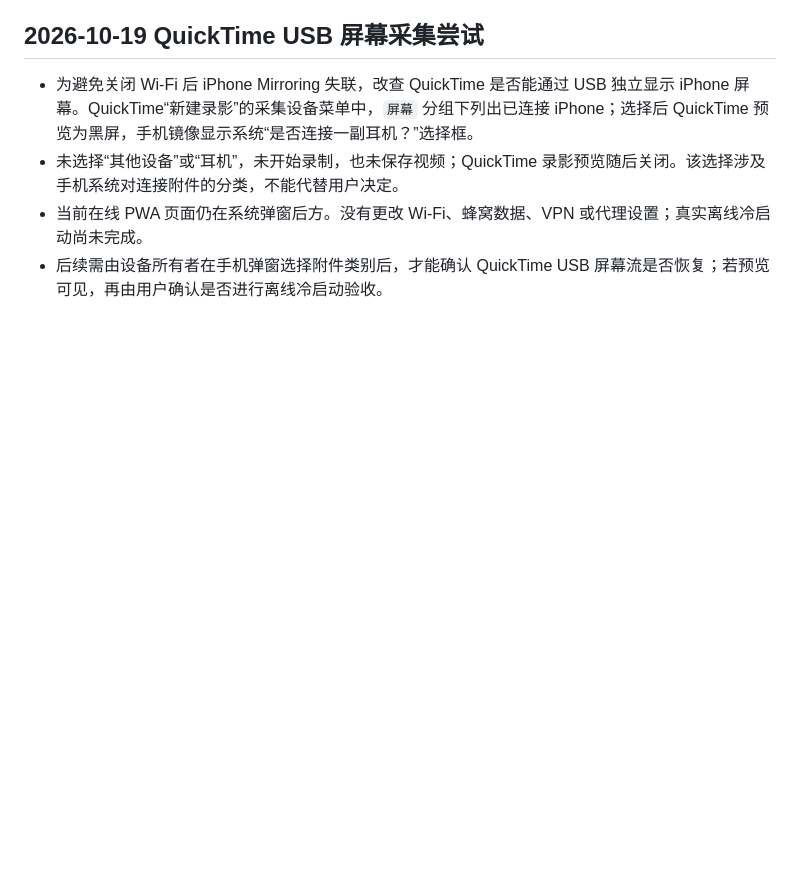
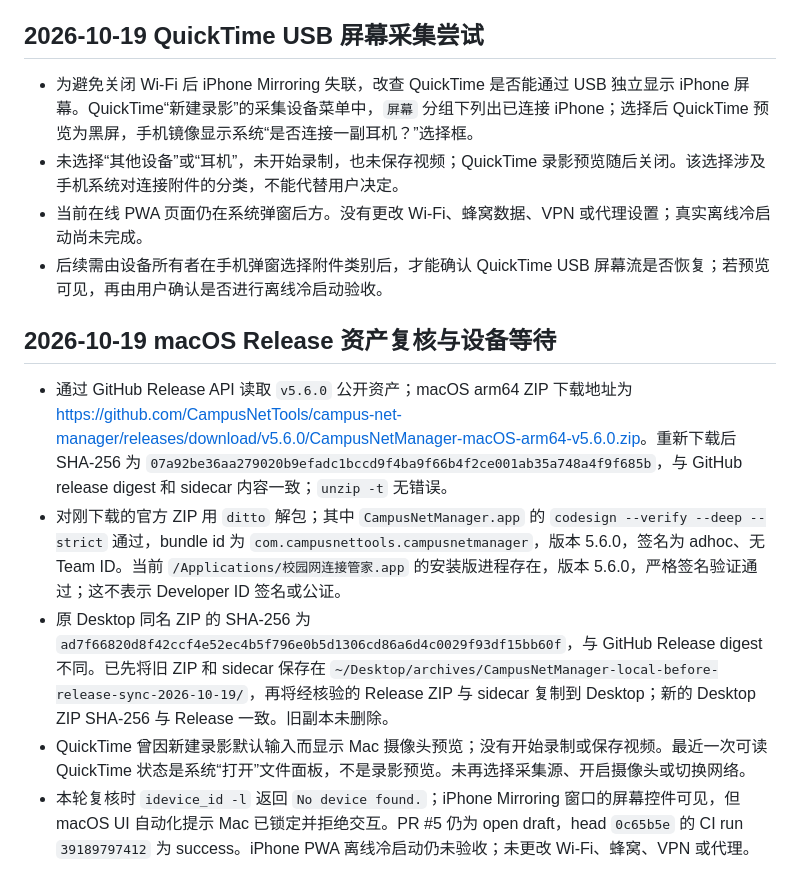
Before and after one commit to CampusNetTools/campus-net-manager, a Markdown page: docs/PROJECT_CLOSURE_PLAN.md, the part around the change. GitHub-like rendering; blank space fills up the shorter version.

Commit message:
docs: record macOS release asset recheck

```diff
--- a/docs/PROJECT_CLOSURE_PLAN.md
+++ b/docs/PROJECT_CLOSURE_PLAN.md
@@ -873,3 +873,11 @@
 - 未选择“其他设备”或“耳机”，未开始录制，也未保存视频；QuickTime 录影预览随后关闭。该选择涉及手机系统对连接附件的分类，不能代替用户决定。
 - 当前在线 PWA 页面仍在系统弹窗后方。没有更改 Wi-Fi、蜂窝数据、VPN 或代理设置；真实离线冷启动尚未完成。
 - 后续需由设备所有者在手机弹窗选择附件类别后，才能确认 QuickTime USB 屏幕流是否恢复；若预览可见，再由用户确认是否进行离线冷启动验收。
+
+## 2026-10-19 macOS Release 资产复核与设备等待
+
+- 通过 GitHub Release API 读取 `v5.6.0` 公开资产；macOS arm64 ZIP 下载地址为 <https://github.com/CampusNetTools/campus-net-manager/releases/download/v5.6.0/CampusNetManager-macOS-arm64-v5.6.0.zip>。重新下载后 SHA-256 为 `07a92be36aa279020b9efadc1bccd9f4ba9f66b4f2ce001ab35a748a4f9f685b`，与 GitHub release digest 和 sidecar 内容一致；`unzip -t` 无错误。
+- 对刚下载的官方 ZIP 用 `ditto` 解包；其中 `CampusNetManager.app` 的 `codesign --verify --deep --strict` 通过，bundle id 为 `com.campusnettools.campusnetmanager`，版本 5.6.0，签名为 adhoc、无 Team ID。当前 `/Applications/校园网连接管家.app` 的安装版进程存在，版本 5.6.0，严格签名验证通过；这不表示 Developer ID 签名或公证。
+- 原 Desktop 同名 ZIP 的 SHA-256 为 `ad7f66820d8f42ccf4e52ec4b5f796e0b5d1306cd86a6d4c0029f93df15bb60f`，与 GitHub Release digest 不同。已先将旧 ZIP 和 sidecar 保存在 `~/Desktop/archives/CampusNetManager-local-before-release-sync-2026-10-19/`，再将经核验的 Release ZIP 与 sidecar 复制到 Desktop；新的 Desktop ZIP SHA-256 与 Release 一致。旧副本未删除。
+- QuickTime 曾因新建录影默认输入而显示 Mac 摄像头预览；没有开始录制或保存视频。最近一次可读 QuickTime 状态是系统“打开”文件面板，不是录影预览。未再选择采集源、开启摄像头或切换网络。
+- 本轮复核时 `idevice_id -l` 返回 `No device found.`；iPhone Mirroring 窗口的屏幕控件可见，但 macOS UI 自动化提示 Mac 已锁定并拒绝交互。PR #5 仍为 open draft，head `0c65b5e` 的 CI run `39189797412` 为 success。iPhone PWA 离线冷启动仍未验收；未更改 Wi-Fi、蜂窝、VPN 或代理。
```
